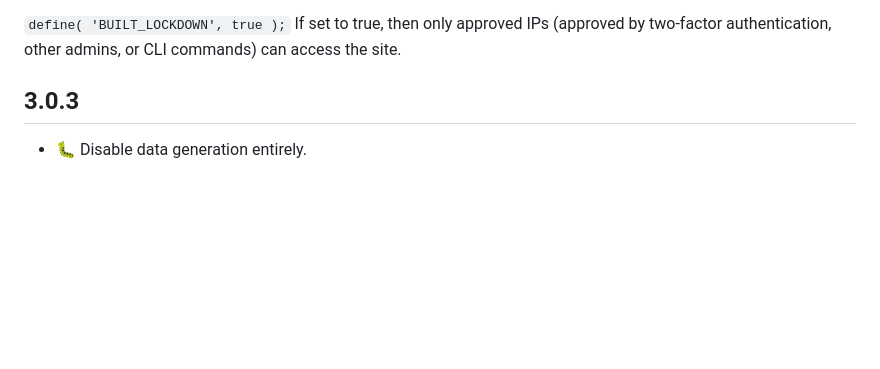
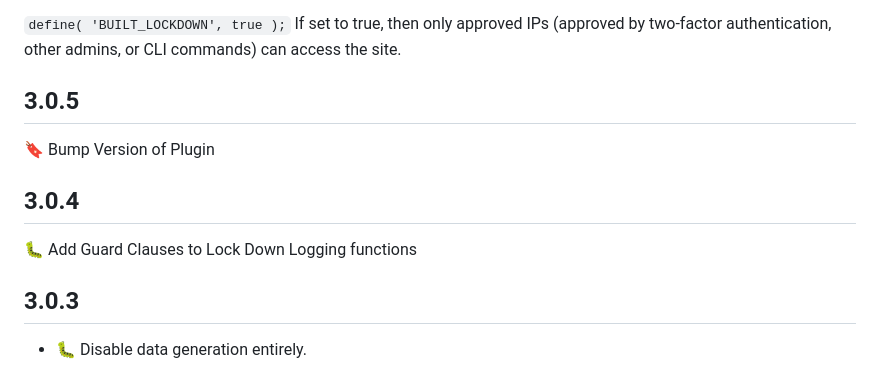
Before and after one commit to builtmighty/builtmighty-kit, a Markdown page: README.md, the part around the change. Rendered like a GitHub page; blank space fills up the shorter version.

Commit message:
🔖 Update README.md with info for 3.0.4/3.0.5
Signed-off-by: Ricky Adams <128080783+radams-builtmighty@users.noreply.github.com>

```diff
--- a/README.md
+++ b/README.md
@@ -64,6 +64,11 @@ This variable turns on two-factor authentication for all sensitive settings on t
 
 `define( 'BUILT_LOCKDOWN', true );`
 If set to true, then only approved IPs (approved by two-factor authentication, other admins, or CLI commands) can access the site.
+## 3.0.5
+🔖 Bump Version of Plugin
+
+## 3.0.4
+🐛 Add Guard Clauses to Lock Down Logging functions
 
 ## 3.0.3
 * 🐛 Disable data generation entirely.
```
